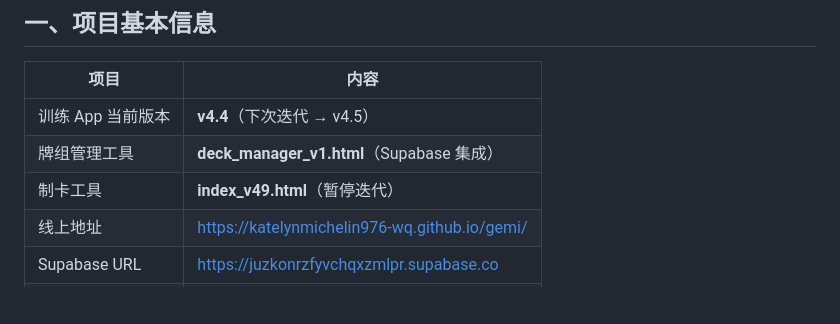
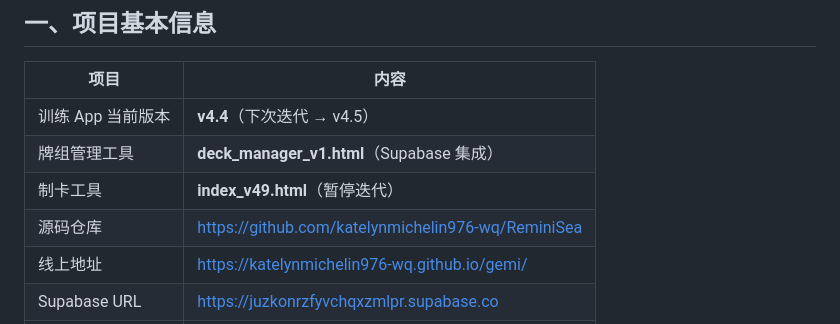
Before and after one commit to katelynmichelin976-wq/ReminiSea, a Markdown page: 00_新会话入口.md, the part around the change. GitHub-like rendering; blank space fills up the shorter version.

Commit message:
docs: 添加源码仓库地址

```diff
--- a/00_新会话入口.md
+++ b/00_新会话入口.md
@@ -12,6 +12,7 @@
 | 训练 App 当前版本 | **v4.4**（下次迭代 → v4.5） |
 | 牌组管理工具 | **deck_manager_v1.html**（Supabase 集成） |
 | 制卡工具 | **index_v49.html**（暂停迭代） |
+| 源码仓库 | https://github.com/katelynmichelin976-wq/ReminiSea |
 | 线上地址 | https://katelynmichelin976-wq.github.io/gemi/ |
 | Supabase URL | https://juzkonrzfyvchqxzmlpr.supabase.co |
 | 卡片数据格式 | `.yhspack`（ZIP，内含 deck.json + media/） |
```
